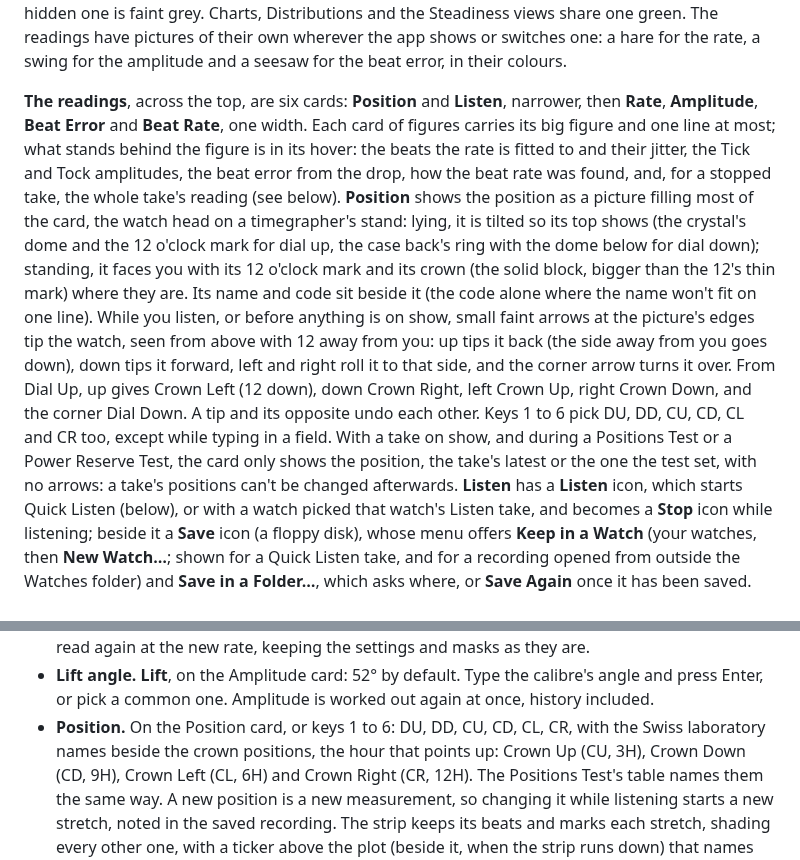
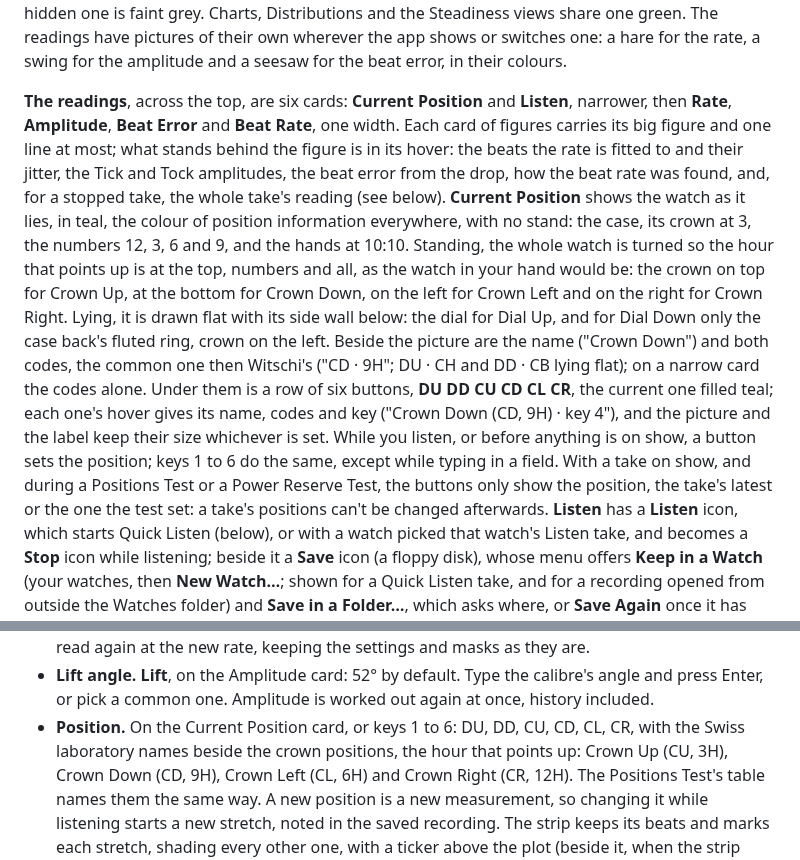
Before and after one commit to peterhudson/timegrapher, a Markdown page: docs/app.md, 2 parts joined by grey strips. Rendered like a GitHub page.

```diff
--- a/docs/app.md
+++ b/docs/app.md
@@ -47,31 +47,32 @@ Steadiness views share one green. The readings have pictures of their
 own wherever the app shows or switches one: a hare for the rate, a swing
 for the amplitude and a seesaw for the beat error, in their colours.
 
-**The readings**, across the top, are six cards: **Position** and
+**The readings**, across the top, are six cards: **Current Position** and
 **Listen**, narrower, then **Rate**, **Amplitude**, **Beat Error** and
 **Beat Rate**, one width. Each card of figures carries its big figure and
 one line at most; what stands behind the figure is in its hover: the
 beats the rate is fitted to and their jitter, the Tick and Tock
 amplitudes, the beat error from the drop, how the beat rate was found,
 and, for a stopped take, the whole take's reading (see below).
-**Position** shows the position as a picture filling most of the card,
-the watch head on a timegrapher's stand: lying, it is tilted so its top
-shows (the crystal's dome and the 12 o'clock mark for dial up, the case
-back's ring with the dome below for dial down); standing, it faces you
-with its 12 o'clock mark and its crown (the solid block, bigger than
-the 12's thin mark) where they are.
-Its name and code sit beside it (the code alone where the name won't fit on
-one line). While you listen, or before anything is on show, small faint
-arrows at the picture's edges tip the watch, seen from above with 12 away from you:
-up tips it back (the side away from you goes down), down tips it
-forward, left and right roll it to that side, and the corner arrow turns
-it over. From Dial Up, up gives Crown Left (12 down), down Crown Right,
-left Crown Up, right Crown Down, and the corner Dial Down. A tip and its
-opposite undo each other. Keys 1 to 6 pick DU, DD, CU, CD, CL and CR too,
-except while typing in a field. With a take on show, and during a
-Positions Test or a Power Reserve Test, the card only shows the
-position, the take's latest or the one the test set, with
-no arrows: a take's positions can't be changed afterwards. **Listen**
+**Current Position** shows the watch as it lies, in teal, the colour of
+position information everywhere, with no stand: the case, its crown at
+3, the numbers 12, 3, 6 and 9, and the hands at 10:10. Standing, the
+whole watch is turned so the hour that points up is at the top, numbers
+and all, as the watch in your hand would be: the crown on top for Crown
+Up, at the bottom for Crown Down, on the left for Crown Left and on the
+right for Crown Right. Lying, it is drawn flat with its side wall below:
+the dial for Dial Up, and for Dial Down only the case back's fluted
+ring, crown on the left. Beside the picture are the name ("Crown Down")
+and both codes, the common one then Witschi's ("CD · 9H"; DU · CH and
+DD · CB lying flat); on a narrow card the codes alone. Under them is a
+row of six buttons, **DU DD CU CD CL CR**, the current one filled teal;
+each one's hover gives its name, codes and key ("Crown Down (CD, 9H) ·
+key 4"), and the picture and the label keep their size whichever is set.
+While you listen, or before anything is on show, a button sets the
+position; keys 1 to 6 do the same, except while typing in a field. With
+a take on show, and during a Positions Test or a Power Reserve Test, the
+buttons only show the position, the take's latest or the one the test
+set: a take's positions can't be changed afterwards. **Listen**
 has a **Listen** icon, which starts Quick Listen (below), or with a
 watch picked that watch's Listen take, and becomes a **Stop** icon while
 listening; beside it a **Save** icon (a floppy disk), whose menu offers
@@ -1221,7 +1222,7 @@ folder can't be moved while another copy has it open. The Watches pane adds watc
 - **Lift angle.** **Lift**, on the Amplitude card: 52° by default. Type the calibre's angle and press Enter,
   or pick a common one. Amplitude is worked out again at once, history
   included.
-- **Position.** On the Position card, or keys 1 to 6: DU, DD, CU, CD, CL, CR, with the Swiss laboratory names
+- **Position.** On the Current Position card, or keys 1 to 6: DU, DD, CU, CD, CL, CR, with the Swiss laboratory names
   beside the crown positions, the hour that points up: Crown Up (CU, 3H),
   Crown Down (CD, 9H), Crown Left (CL, 6H) and Crown Right (CR, 12H).
   The Positions Test's table names them the same way. A new position is a new
```
Also changed, not shown: app/screenshots/position-card-2026-10-24/six-positions.png (added), app/screenshots/position-card-2026-10-24/window-1280.png (added), app/screenshots/position-card-2026-10-24/window-800.png (added), 3 other files.
